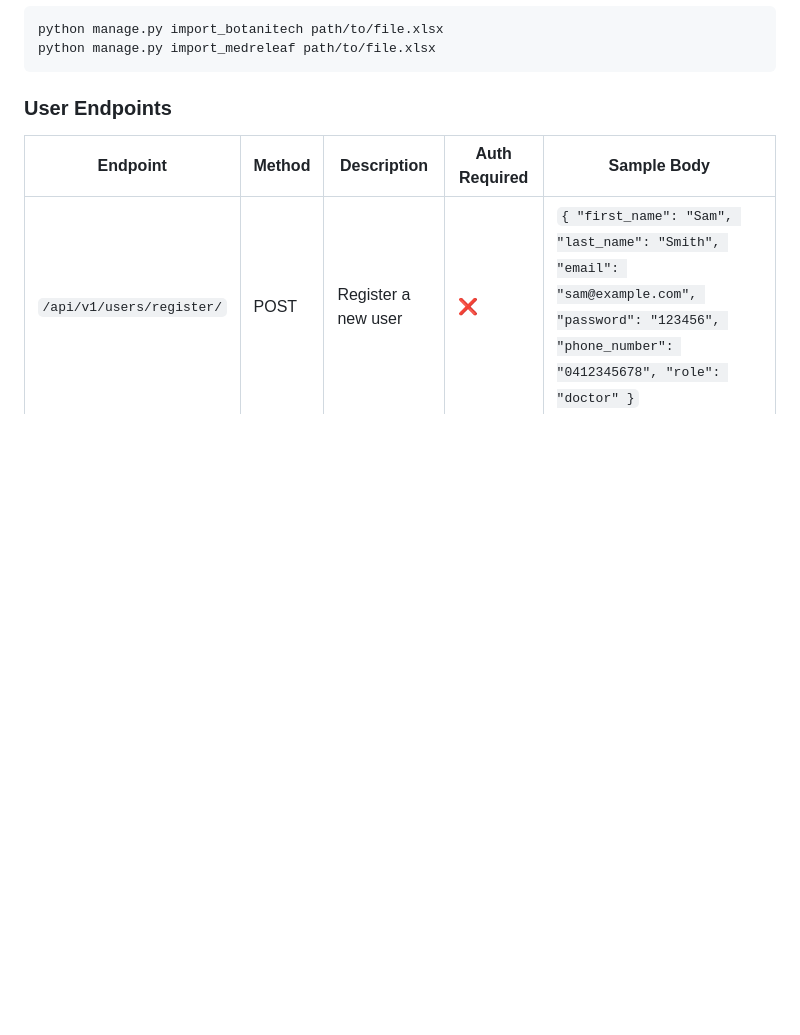
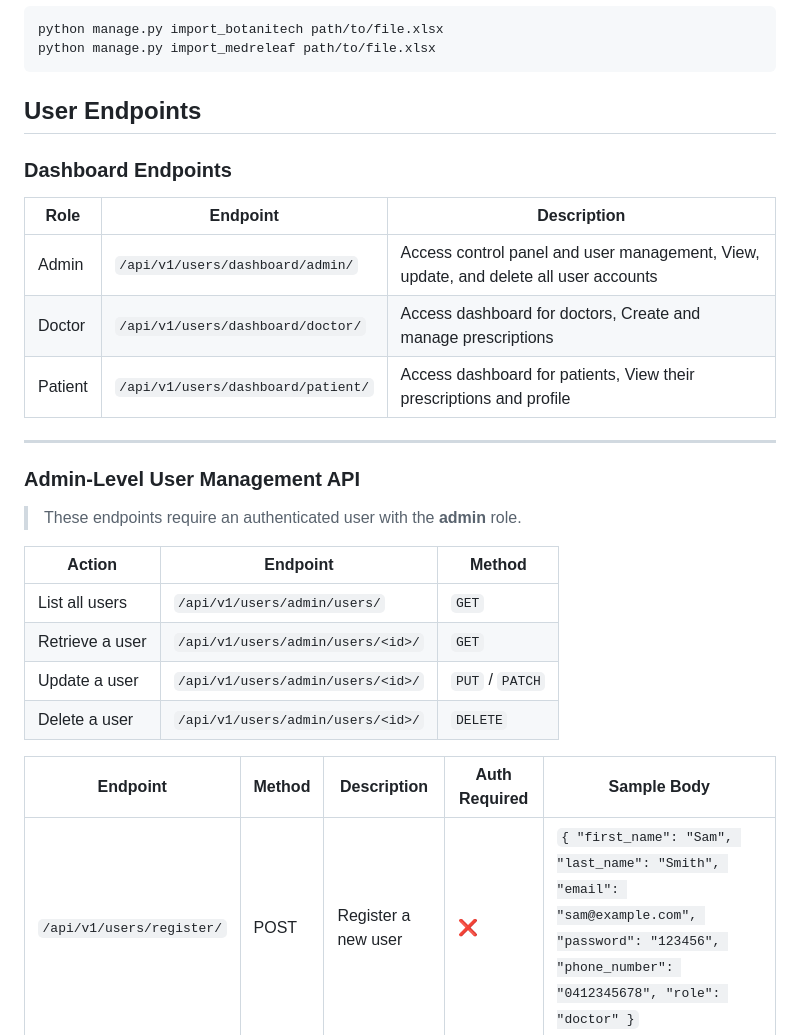
Before and after one commit to muhzee733/madical-erp-backend, a Markdown page: README.md, the part around the change. Drawn GitHub-style; blank space fills up the shorter version.

```diff
--- a/README.md
+++ b/README.md
@@ -83,7 +83,30 @@ python manage.py import_medreleaf path/to/file.xlsx
 
 
 
-### User Endpoints
+## User Endpoints
+
+### Dashboard Endpoints
+
+| **Role**   | **Endpoint**                             | **Description**                            |
+|------------|------------------------------------------|--------------------------------------------|
+| Admin      | `/api/v1/users/dashboard/admin/`         | Access control panel and user management, View, update, and delete all user accounts  |
+| Doctor     | `/api/v1/users/dashboard/doctor/`        | Access dashboard for doctors, Create and manage prescriptions                   |
+| Patient    | `/api/v1/users/dashboard/patient/`       | Access dashboard for patients, View their prescriptions and profile                  |
+
+---
+
+### Admin-Level User Management API
+
+> These endpoints require an authenticated user with the **admin** role.
+
+| **Action**         | **Endpoint**                                | **Method**         |
+|--------------------|---------------------------------------------|--------------------|
+| List all users     | `/api/v1/users/admin/users/`                | `GET`              |
+| Retrieve a user    | `/api/v1/users/admin/users/<id>/`           | `GET`              |
+| Update a user      | `/api/v1/users/admin/users/<id>/`           | `PUT` / `PATCH`    |
+| Delete a user      | `/api/v1/users/admin/users/<id>/`           | `DELETE`           |
+
+
 
 | Endpoint                    | Method | Description                  | Auth Required | Sample Body                                                                                         |
 |----------------------------|--------|------------------------------|----------------|------------------------------------------------------------------------------------------------------|
```
